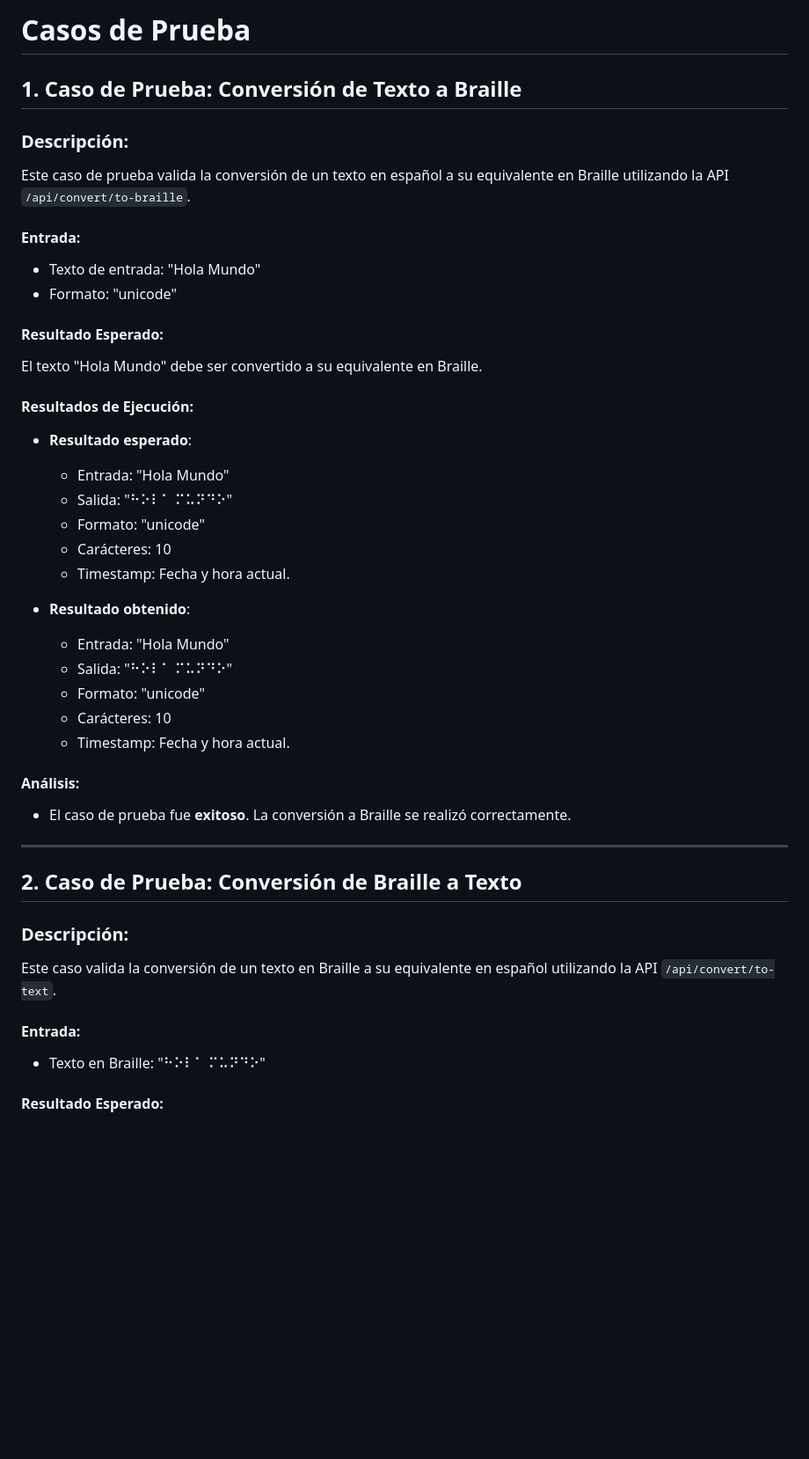
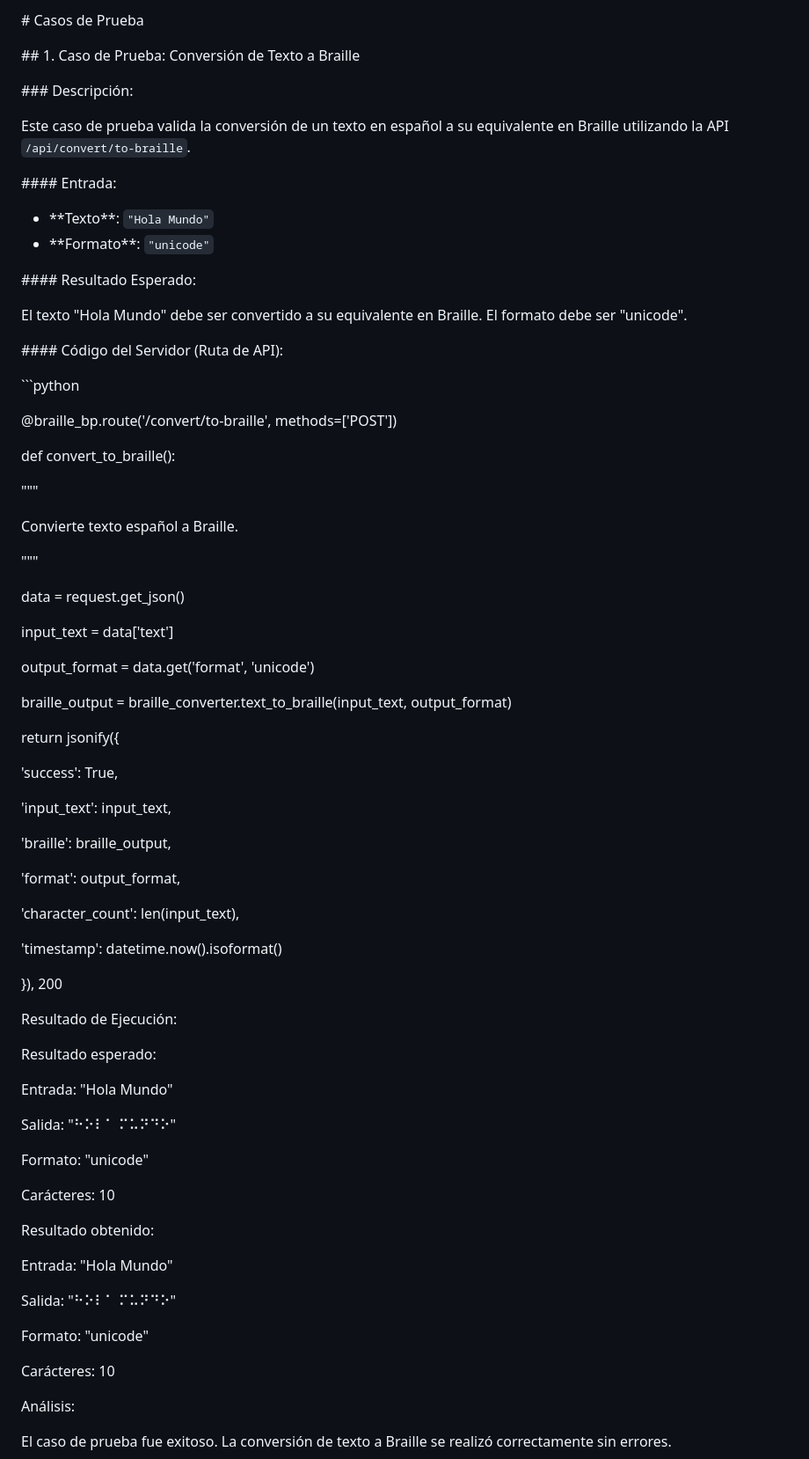
Before and after one commit to alexander20020416/ProyectoConstruccion, a Markdown page: docs/ambiente-desarrollo/Casos de Prueba.md, the part around one of its changes. Shown at 88% size. Rendered like a GitHub page; blank space fills up the shorter version.

Commit message:
Añadir casos de pruebas
Updated test cases for Braille conversion and PDF generation, including error handling for unsupported characters.

````diff
--- a/docs/ambiente-desarrollo/Casos de Prueba.md
+++ b/docs/ambiente-desarrollo/Casos de Prueba.md
@@ -1,41 +1,81 @@
-# Casos de Prueba
+\# Casos de Prueba
 
-## 1. Caso de Prueba: Conversión de Texto a Braille
-### Descripción:
+\## 1. Caso de Prueba: Conversión de Texto a Braille
+
+\### Descripción:
+
 Este caso de prueba valida la conversión de un texto en español a su equivalente en Braille utilizando la API `/api/convert/to-braille`.
 
-#### Entrada:
-- Texto de entrada: "Hola Mundo"
-- Formato: "unicode"
+\#### Entrada:
 
-#### Resultado Esperado:
-El texto "Hola Mundo" debe ser convertido a su equivalente en Braille.
+- \*\*Texto\*\*: `"Hola Mundo"`
+- \*\*Formato\*\*: `"unicode"`
 
-#### Resultados de Ejecución:
-- **Resultado esperado**:
-  - Entrada: "Hola Mundo"
-  - Salida: "⠓⠕⠇⠁ ⠍⠥⠝⠙⠕"
-  - Formato: "unicode"
-  - Carácteres: 10
-  - Timestamp: Fecha y hora actual.
+\#### Resultado Esperado:
 
-- **Resultado obtenido**:
-  - Entrada: "Hola Mundo"
-  - Salida: "⠓⠕⠇⠁ ⠍⠥⠝⠙⠕"
-  - Formato: "unicode"
-  - Carácteres: 10
-  - Timestamp: Fecha y hora actual.
+El texto "Hola Mundo" debe ser convertido a su equivalente en Braille. El formato debe ser "unicode".
 
-#### Análisis:
-- El caso de prueba fue **exitoso**. La conversión a Braille se realizó correctamente.
+\#### Código del Servidor (Ruta de API):
 
----
+\```python
 
-## 2. Caso de Prueba: Conversión de Braille a Texto
-### Descripción:
-Este caso valida la conversión de un texto en Braille a su equivalente en español utilizando la API `/api/convert/to-text`.
+@braille\_bp.route('/convert/to-braille', methods=['POST'])
 
-#### Entrada:
-- Texto en Braille: "⠓⠕⠇⠁ ⠍⠥⠝⠙⠕"
+def convert\_to\_braille():
 
-#### Resultado Esperado:
+"""
+
+Convierte texto español a Braille.
+
+"""
+
+data = request.get\_json()
+
+input\_text = data['text']
+
+output\_format = data.get('format', 'unicode')
+
+braille\_output = braille\_converter.text\_to\_braille(input\_text, output\_format)
+
+return jsonify({
+
+'success': True,
+
+'input\_text': input\_text,
+
+'braille': braille\_output,
+
+'format': output\_format,
+
+'character\_count': len(input\_text),
+
+'timestamp': datetime.now().isoformat()
+
+}), 200
+
+Resultado de Ejecución:
+
+Resultado esperado:
+
+Entrada: "Hola Mundo"
+
+Salida: "⠓⠕⠇⠁ ⠍⠥⠝⠙⠕"
+
+Formato: "unicode"
+
+Carácteres: 10
+
+Resultado obtenido:
+
+Entrada: "Hola Mundo"
+
+Salida: "⠓⠕⠇⠁ ⠍⠥⠝⠙⠕"
+
+Formato: "unicode"
+
+Carácteres: 10
+
+Análisis:
+
+El caso de prueba fue exitoso. La conversión de texto a Braille se realizó correctamente sin errores.
+
````
Also changed, not shown: other parts of docs/ambiente-desarrollo/Casos de Prueba.md (+270 -69 lines).
